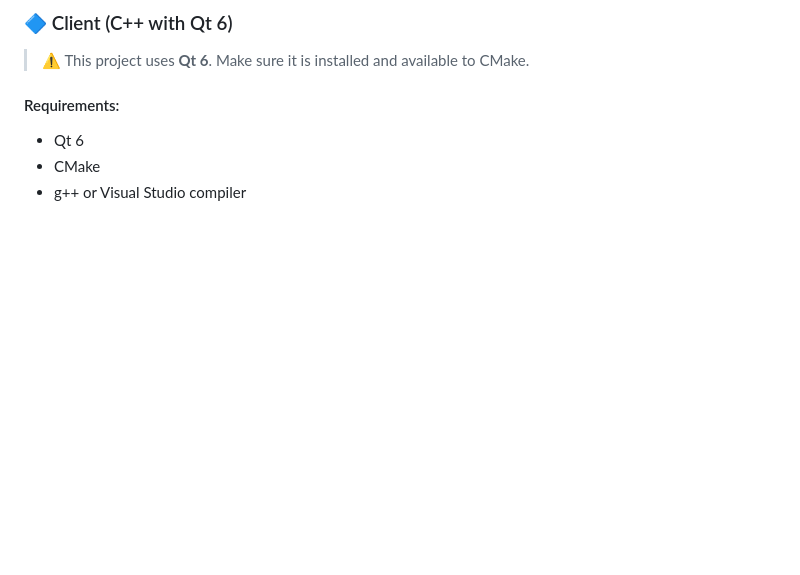
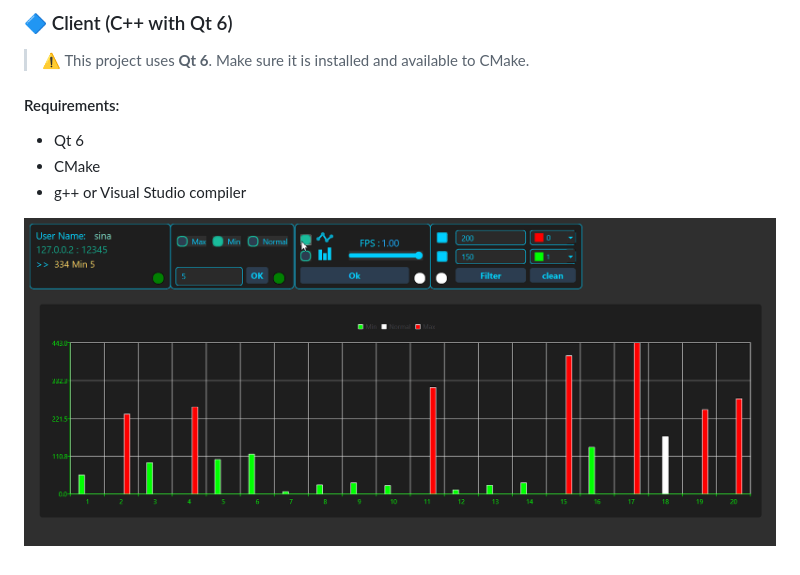
Before and after one commit to SinaYademellat/Socket_Programming, a Markdown page: README.md, the part around the change. GitHub-like rendering; pictures changed too: gif/test1.gif (added); blank space fills up the shorter version.

Commit message:
add gif

```diff
--- a/README.md
+++ b/README.md
@@ -92,3 +92,5 @@ python main.py
 - Qt 6
 - CMake
 - g++ or Visual Studio compiler
+
+![توضیح گیف](./gif/test1.gif)
```
